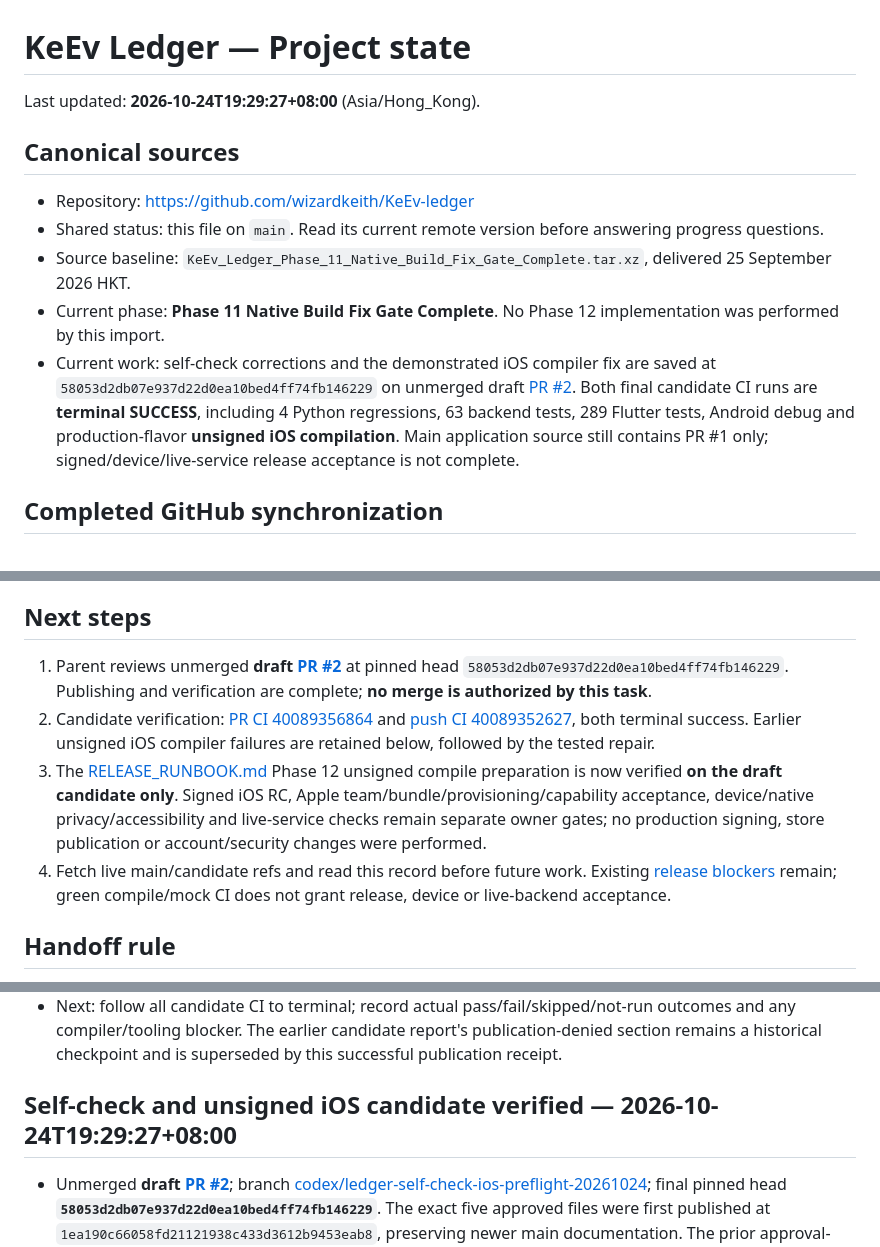
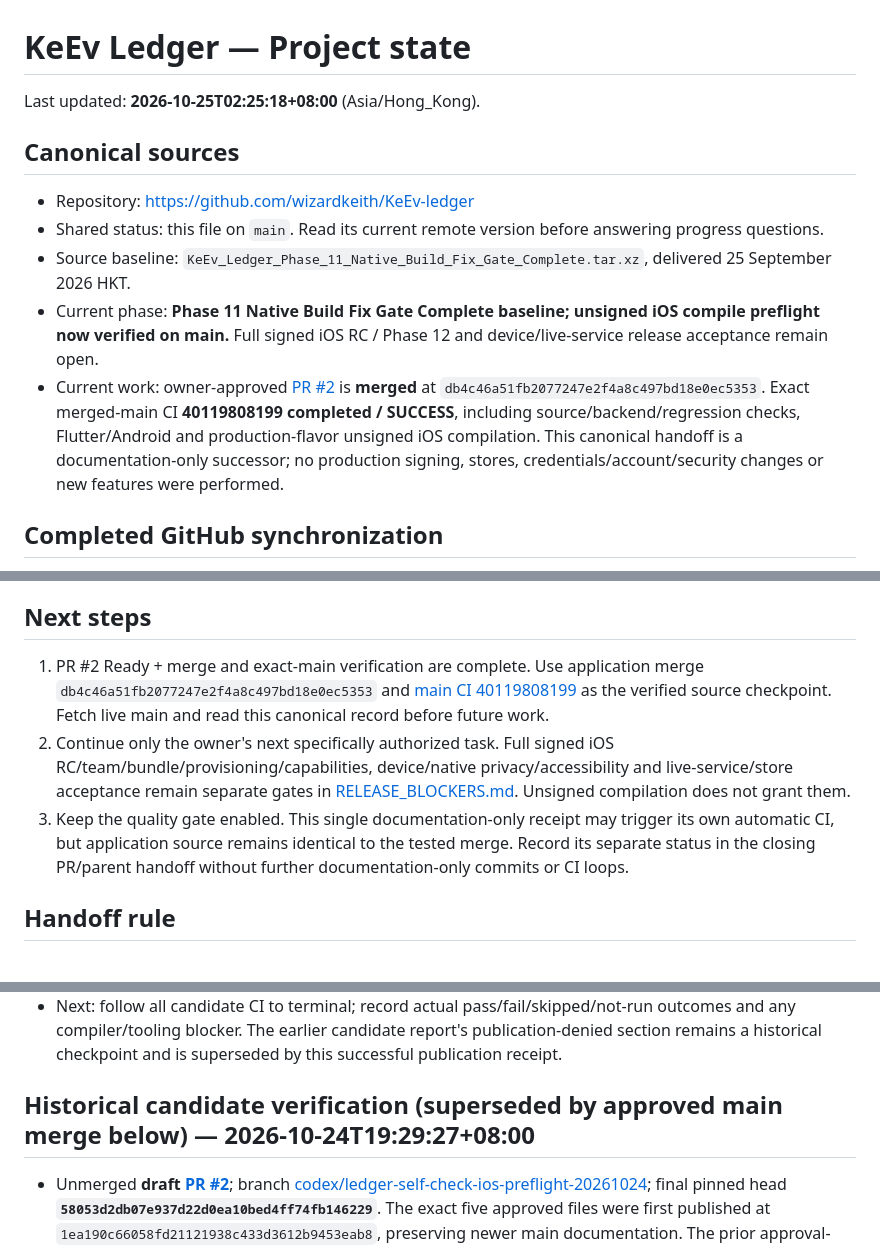
Before and after one commit to wizardkeith/KeEv-ledger, a Markdown page: PROJECT_STATE.md, 3 parts joined by grey strips. GitHub-like rendering.

```diff
--- a/PROJECT_STATE.md
+++ b/PROJECT_STATE.md
@@ -1,14 +1,14 @@
 # KeEv Ledger — Project state
 
-Last updated: **2026-10-24T19:29:27+08:00** (Asia/Hong_Kong).
+Last updated: **2026-10-25T02:25:18+08:00** (Asia/Hong_Kong).
 
 ## Canonical sources
 
 - Repository: https://github.com/wizardkeith/KeEv-ledger
 - Shared status: this file on `main`. Read its current remote version before answering progress questions.
 - Source baseline: `KeEv_Ledger_Phase_11_Native_Build_Fix_Gate_Complete.tar.xz`, delivered 25 September 2026 HKT.
-- Current phase: **Phase 11 Native Build Fix Gate Complete**. No Phase 12 implementation was performed by this import.
-- Current work: self-check corrections and the demonstrated iOS compiler fix are saved at `58053d2db07e937d22d0ea10bed4ff74fb146229` on unmerged draft [PR #2](https://github.com/wizardkeith/KeEv-ledger/pull/2). Both final candidate CI runs are **terminal SUCCESS**, including 4 Python regressions, 63 backend tests, 289 Flutter tests, Android debug and production-flavor **unsigned iOS compilation**. Main application source still contains PR #1 only; signed/device/live-service release acceptance is not complete.
+- Current phase: **Phase 11 Native Build Fix Gate Complete baseline; unsigned iOS compile preflight now verified on main.** Full signed iOS RC / Phase 12 and device/live-service release acceptance remain open.
+- Current work: owner-approved [PR #2](https://github.com/wizardkeith/KeEv-ledger/pull/2) is **merged** at `db4c46a51fb2077247e2f4a8c497bd18e0ec5353`. Exact merged-main CI **40119808199 completed / SUCCESS**, including source/backend/regression checks, Flutter/Android and production-flavor unsigned iOS compilation. This canonical handoff is a documentation-only successor; no production signing, stores, credentials/account/security changes or new features were performed.
 
 ## Completed GitHub synchronization
 
@@ -34,10 +34,9 @@ Unsigned AAB SHA-256: `0FC19E6CBE976D3A7B42EBF1DD0AF1B3AB12ADA5708BD0EA63EC42D0E
 
 ## Next steps
 
-1. Parent reviews unmerged **draft [PR #2](https://github.com/wizardkeith/KeEv-ledger/pull/2)** at pinned head `58053d2db07e937d22d0ea10bed4ff74fb146229`. Publishing and verification are complete; **no merge is authorized by this task**.
-2. Candidate verification: [PR CI 40089356864](https://github.com/wizardkeith/KeEv-ledger/actions/runs/40089356864) and [push CI 40089352627](https://github.com/wizardkeith/KeEv-ledger/actions/runs/40089352627), both terminal success. Earlier unsigned iOS compiler failures are retained below, followed by the tested repair.
-3. The [RELEASE_RUNBOOK.md](docs/RELEASE_RUNBOOK.md) Phase 12 unsigned compile preparation is now verified **on the draft candidate only**. Signed iOS RC, Apple team/bundle/provisioning/capability acceptance, device/native privacy/accessibility and live-service checks remain separate owner gates; no production signing, store publication or account/security changes were performed.
-4. Fetch live main/candidate refs and read this record before future work. Existing [release blockers](docs/RELEASE_BLOCKERS.md) remain; green compile/mock CI does not grant release, device or live-backend acceptance.
+1. PR #2 Ready + merge and exact-main verification are complete. Use application merge `db4c46a51fb2077247e2f4a8c497bd18e0ec5353` and [main CI 40119808199](https://github.com/wizardkeith/KeEv-ledger/actions/runs/40119808199) as the verified source checkpoint. Fetch live main and read this canonical record before future work.
+2. Continue only the owner's next specifically authorized task. Full signed iOS RC/team/bundle/provisioning/capabilities, device/native privacy/accessibility and live-service/store acceptance remain separate gates in [RELEASE_BLOCKERS.md](docs/RELEASE_BLOCKERS.md). Unsigned compilation does not grant them.
+3. Keep the quality gate enabled. This single documentation-only receipt may trigger its own automatic CI, but application source remains identical to the tested merge. Record its separate status in the closing PR/parent handoff without further documentation-only commits or CI loops.
 
 ## Handoff rule
 
@@ -146,7 +145,7 @@ Report the last verified update time. Local-only changes and unreachable tasks m
 - The candidate retains the existing Flutter 3.47.5/Dart 3.13.4 pin, adds the previously omitted checks, and attempts the runbook's production-flavor **unsigned compile only**. No merge, production signing, distribution archive/upload, account/security/credential setting, store publication, purchases or app runtime behavior change is part of this publication.
 - Next: follow all candidate CI to terminal; record actual pass/fail/skipped/not-run outcomes and any compiler/tooling blocker. The earlier candidate report's publication-denied section remains a historical checkpoint and is superseded by this successful publication receipt.
 
-## Self-check and unsigned iOS candidate verified — 2026-10-24T19:29:27+08:00
+## Historical candidate verification (superseded by approved main merge below) — 2026-10-24T19:29:27+08:00
 
 - Unmerged **draft [PR #2](https://github.com/wizardkeith/KeEv-ledger/pull/2)**; branch [codex/ledger-self-check-ios-preflight-20261024](https://github.com/wizardkeith/KeEv-ledger/tree/codex/ledger-self-check-ios-preflight-20261024); final pinned head **`58053d2db07e937d22d0ea10bed4ff74fb146229`**. The exact five approved files were first published at `1ea190c66058fd21121938c433d3612b9453eab8`, preserving newer main documentation. The prior approval-review blocker was resolved by one retry after precise owner approval; it is not an active blocker.
 - Initial candidate [PR run 40088740471](https://github.com/wizardkeith/KeEv-ledger/actions/runs/40088740471) and [push run 40088719695](https://github.com/wizardkeith/KeEv-ledger/actions/runs/40088719695) both reached terminal **FAILURE overall**: repository/backend and Flutter/Android jobs **passed**, while unsigned iOS **failed** at actual Xcode compilation. Two diagnostics reported unwrapped optional `FlutterPluginRegistrar` messenger use in original `AppDelegate.swift` lines 42 and 49. This was a real native compile defect, not a signing/account or unavailable-tool failure.
```
Also changed, not shown: other parts of PROJECT_STATE.md (+26 -0 lines).
